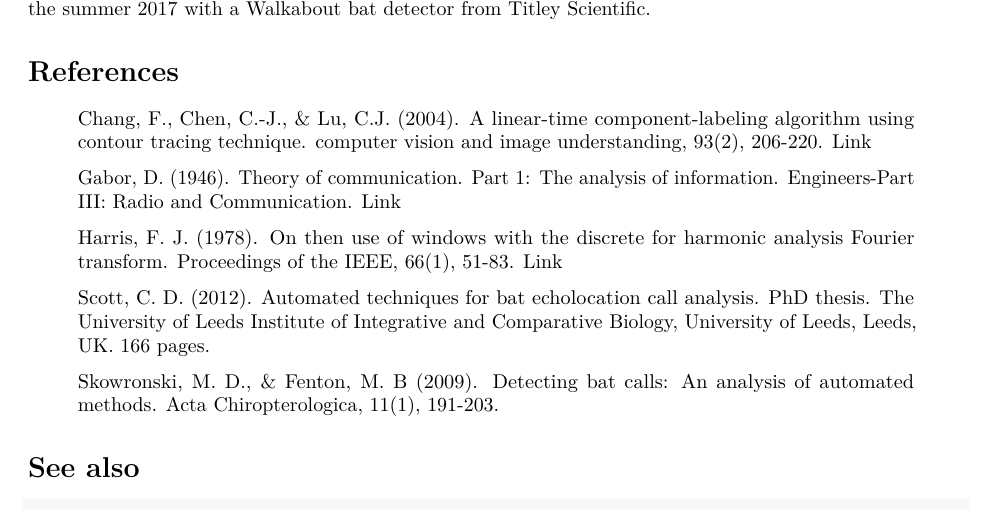
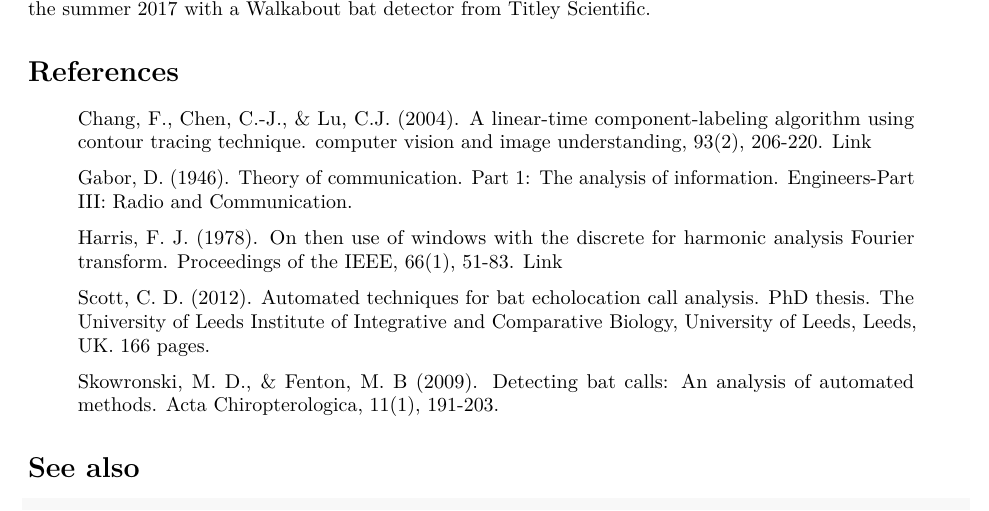
Before and after one commit to WavX/bioacoustics, an R Markdown document (vignettes/introduction.Rmd): part of page 9 of 10, cut so that both start at the same text. Rendered offline with R 4.5, knitr and Pandoc, then LaTeX, with nearby package versions; some code elsewhere in the file could not run offline.

Commit message:
Link does not exist anymore

```diff
--- a/vignettes/introduction.Rmd
+++ b/vignettes/introduction.Rmd
@@ -311,7 +311,7 @@ The zc dataset is a Zero-Crossing file of 16384 dots containing a sequence of 24
 
 > Chang, F., Chen, C.-J., & Lu, C.J. (2004). A linear-time component-labeling algorithm using contour tracing technique. computer vision and image understanding, 93(2), 206-220. [Link](https://www.iis.sinica.edu.tw/papers/fchang/1362-F.pdf)
 
-> Gabor, D. (1946). Theory of communication. Part 1: The analysis of information. Engineers-Part III: Radio and Communication. [Link](http://ieeexplore.ieee.org/xpl/tocresult.jsp?isnumber=5298484)
+> Gabor, D. (1946). Theory of communication. Part 1: The analysis of information. Engineers-Part III: Radio and Communication.
 
 > Harris, F. J. (1978). On then use of windows with the discrete for harmonic analysis Fourier transform. Proceedings of the IEEE, 66(1), 51-83. [Link](https://www.ak.tu-berlin.de/fileadmin/a0135/Unterrichtsmaterial/EDS_WS0910/Harris_1978_On_the_use_of_windows_for_harmonic_analysis_with_the_discrete_fourier_transform_IEEE.pdf)
 
```
